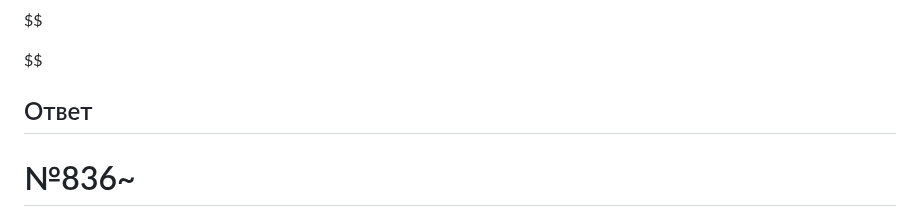
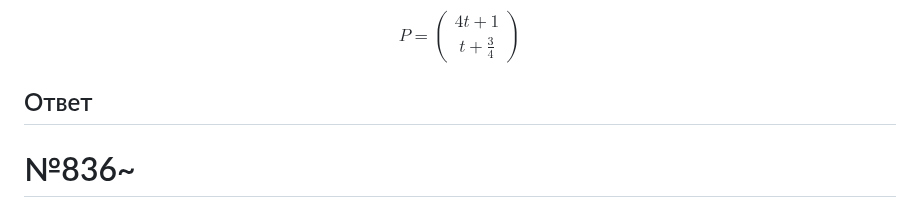
Before and after one commit to Jrol123/obsidian-dvfu, a Markdown page: Диффуры/Домашние работы/ДЗ 3.md, the part around the change. Drawn GitHub-style.

Commit message:
vault backup: 2024-11-15 10:43:22

```diff
--- a/Диффуры/Домашние работы/ДЗ 3.md
+++ b/Диффуры/Домашние работы/ДЗ 3.md
@@ -186,7 +186,10 @@ B_{2} = \frac{3}{4}
 \end{pmatrix}
 $$
 $$
-
+P = \begin{pmatrix}
+4t + 1 \\
+t + \frac{3}{4}
+\end{pmatrix}
 $$
 ## Ответ
 
```
